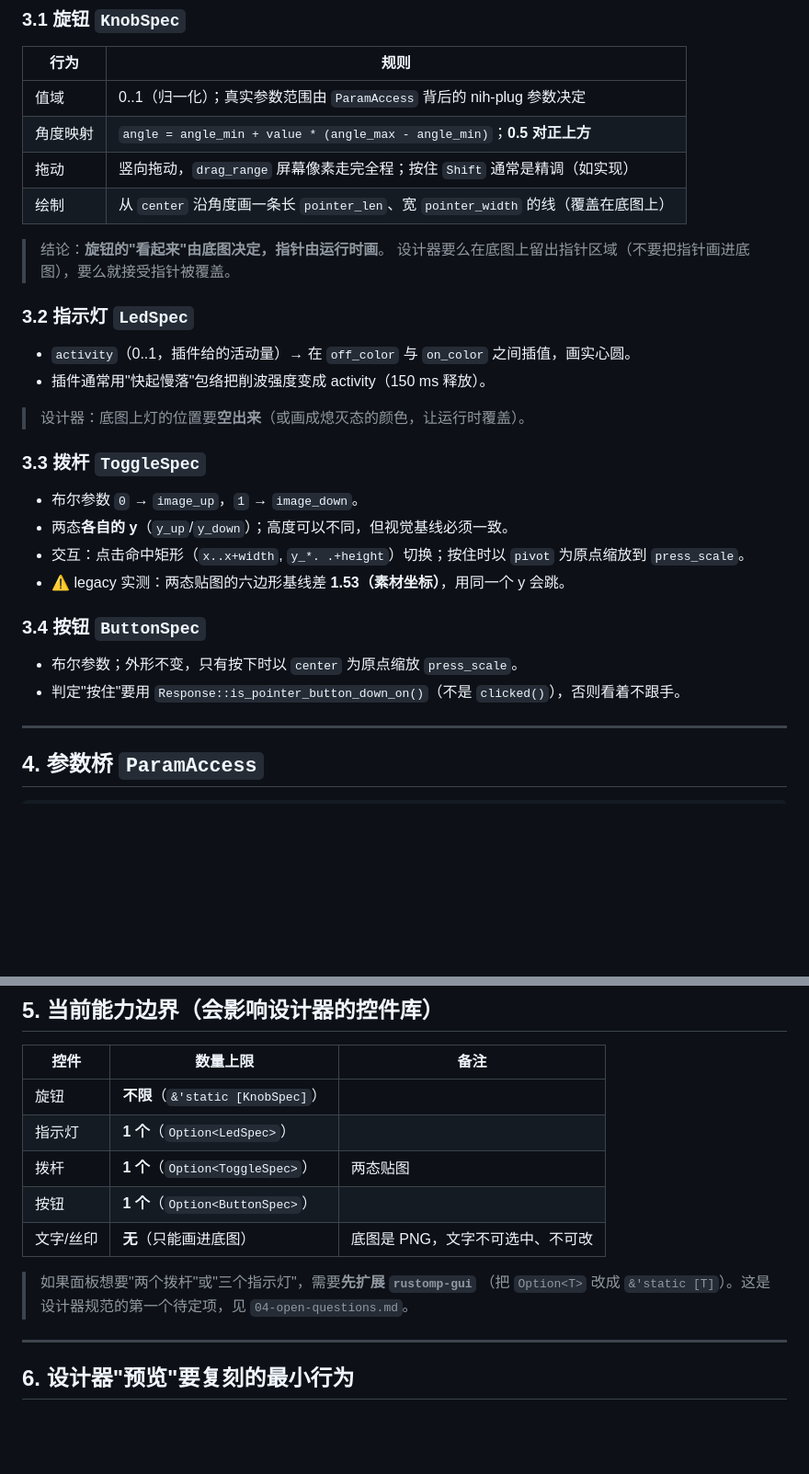
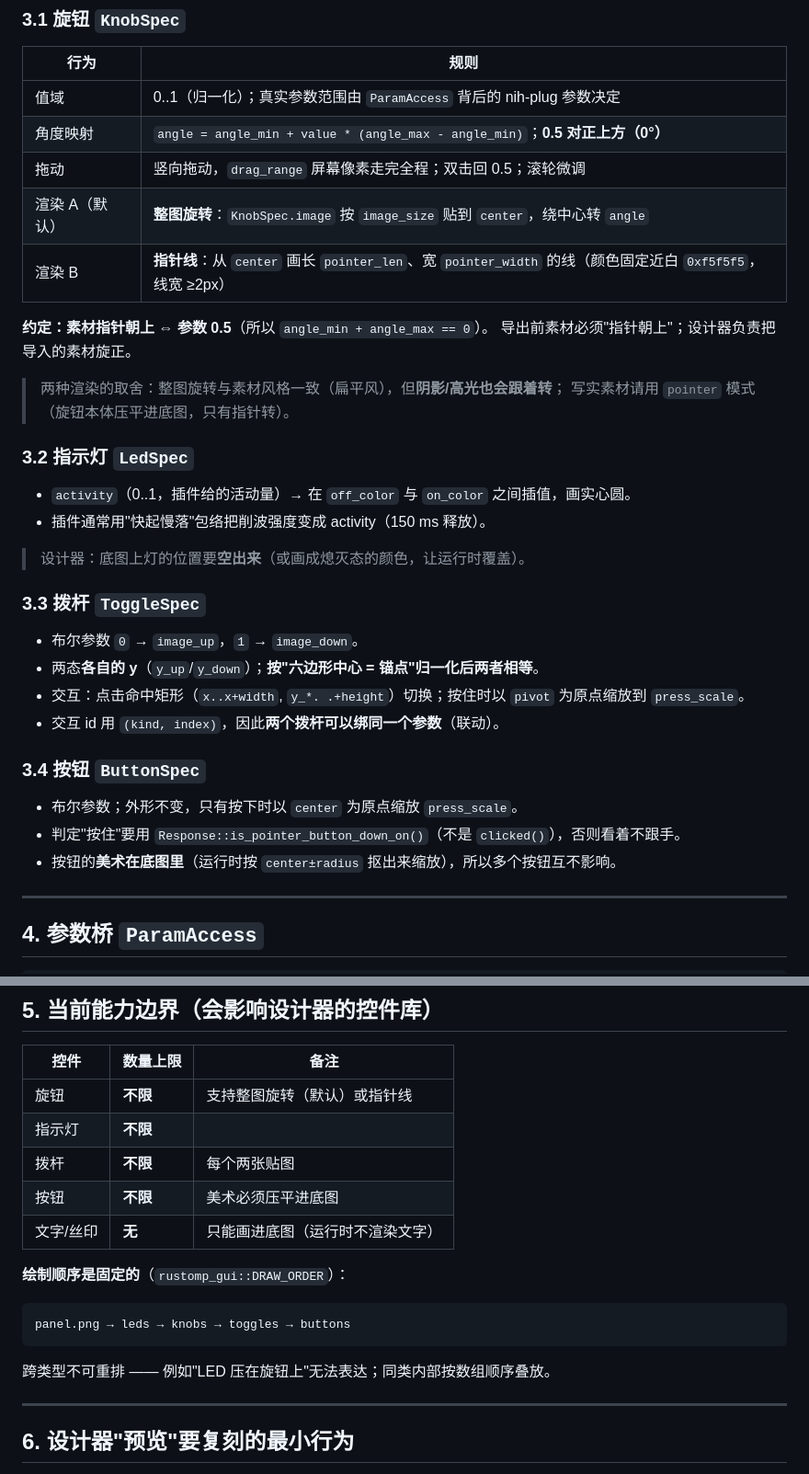
Before and after one commit to amonisachicken/rustomp-box-designer, a Markdown page: docs/02-runtime-panelspec.md, 2 parts joined by grey strips. Shown at 92% size. Drawn GitHub-style; blank space fills up the shorter version.

````diff
--- a/docs/02-runtime-panelspec.md
+++ b/docs/02-runtime-panelspec.md
@@ -40,12 +40,16 @@ let to_screen = |p| pos2(rect.left() + p.0 * scale, rect.top() + p.1 * scale);
 | 行为 | 规则 |
 |---|---|
 | 值域 | 0..1（归一化）；真实参数范围由 `ParamAccess` 背后的 nih-plug 参数决定 |
-| 角度映射 | `angle = angle_min + value * (angle_max - angle_min)`；**0.5 对正上方** |
-| 拖动 | 竖向拖动，`drag_range` 屏幕像素走完全程；按住 `Shift` 通常是精调（如实现） |
-| 绘制 | 从 `center` 沿角度画一条长 `pointer_len`、宽 `pointer_width` 的线（覆盖在底图上） |
+| 角度映射 | `angle = angle_min + value * (angle_max - angle_min)`；**0.5 对正上方（0°）** |
+| 拖动 | 竖向拖动，`drag_range` 屏幕像素走完全程；双击回 0.5；滚轮微调 |
+| 渲染 A（默认） | **整图旋转**：`KnobSpec.image` 按 `image_size` 贴到 `center`，绕中心转 `angle` |
+| 渲染 B | **指针线**：从 `center` 画长 `pointer_len`、宽 `pointer_width` 的线（颜色固定近白 `0xf5f5f5`，线宽 ≥2px） |
 
-> 结论：**旋钮的"看起来"由底图决定，指针由运行时画**。
-> 设计器要么在底图上留出指针区域（不要把指针画进底图），要么就接受指针被覆盖。
+**约定：素材指针朝上 ⇔ 参数 0.5**（所以 `angle_min + angle_max == 0`）。
+导出前素材必须"指针朝上"；设计器负责把导入的素材旋正。
+
+> 两种渲染的取舍：整图旋转与素材风格一致（扁平风），但**阴影/高光也会跟着转**；
+> 写实素材请用 `pointer` 模式（旋钮本体压平进底图，只有指针转）。
 
 ### 3.2 指示灯 `LedSpec`
 
@@ -57,14 +61,15 @@ let to_screen = |p| pos2(rect.left() + p.0 * scale, rect.top() + p.1 * scale);
 ### 3.3 拨杆 `ToggleSpec`
 
 - 布尔参数 `0` → `image_up`，`1` → `image_down`。
-- 两态**各自的 y**（`y_up`/`y_down`）；高度可以不同，但视觉基线必须一致。
+- 两态**各自的 y**（`y_up`/`y_down`）；**按"六边形中心 = 锚点"归一化后两者相等**。
 - 交互：点击命中矩形（`x..x+width`, `y_*. .+height`）切换；按住时以 `pivot` 为原点缩放到 `press_scale`。
-- ⚠️ legacy 实测：两态贴图的六边形基线差 **1.53（素材坐标）**，用同一个 y 会跳。
+- 交互 id 用 `(kind, index)`，因此**两个拨杆可以绑同一个参数**（联动）。
 
 ### 3.4 按钮 `ButtonSpec`
 
 - 布尔参数；外形不变，只有按下时以 `center` 为原点缩放 `press_scale`。
 - 判定"按住"要用 `Response::is_pointer_button_down_on()`（不是 `clicked()`），否则看着不跟手。
+- 按钮的**美术在底图里**（运行时按 `center±radius` 抠出来缩放），所以多个按钮互不影响。
 
 ---
 
@@ -87,14 +92,19 @@ pub trait ParamAccess {
 
 | 控件 | 数量上限 | 备注 |
 |---|---|---|
-| 旋钮 | **不限**（`&'static [KnobSpec]`） | |
-| 指示灯 | **1 个**（`Option<LedSpec>`） | |
-| 拨杆 | **1 个**（`Option<ToggleSpec>`） | 两态贴图 |
-| 按钮 | **1 个**（`Option<ButtonSpec>`） | |
-| 文字/丝印 | **无**（只能画进底图） | 底图是 PNG，文字不可选中、不可改 |
+| 旋钮 | **不限** | 支持整图旋转（默认）或指针线 |
+| 指示灯 | **不限** | |
+| 拨杆 | **不限** | 每个两张贴图 |
+| 按钮 | **不限** | 美术必须压平进底图 |
+| 文字/丝印 | **无** | 只能画进底图（运行时不渲染文字） |
 
-> 如果面板想要"两个拨杆"或"三个指示灯"，需要**先扩展 `rustomp-gui`**
-> （把 `Option<T>` 改成 `&'static [T]`）。这是设计器规范的第一个待定项，见 `04-open-questions.md`。
+**绘制顺序是固定的**（`rustomp_gui::DRAW_ORDER`）：
+
+```text
+panel.png → leds → knobs → toggles → buttons
+```
+
+跨类型不可重排 —— 例如"LED 压在旋钮上"无法表达；同类内部按数组顺序叠放。
 
 ---
 
````
Also changed, not shown: docs/01-contract-panel-toml.md (+40 -15 lines).
